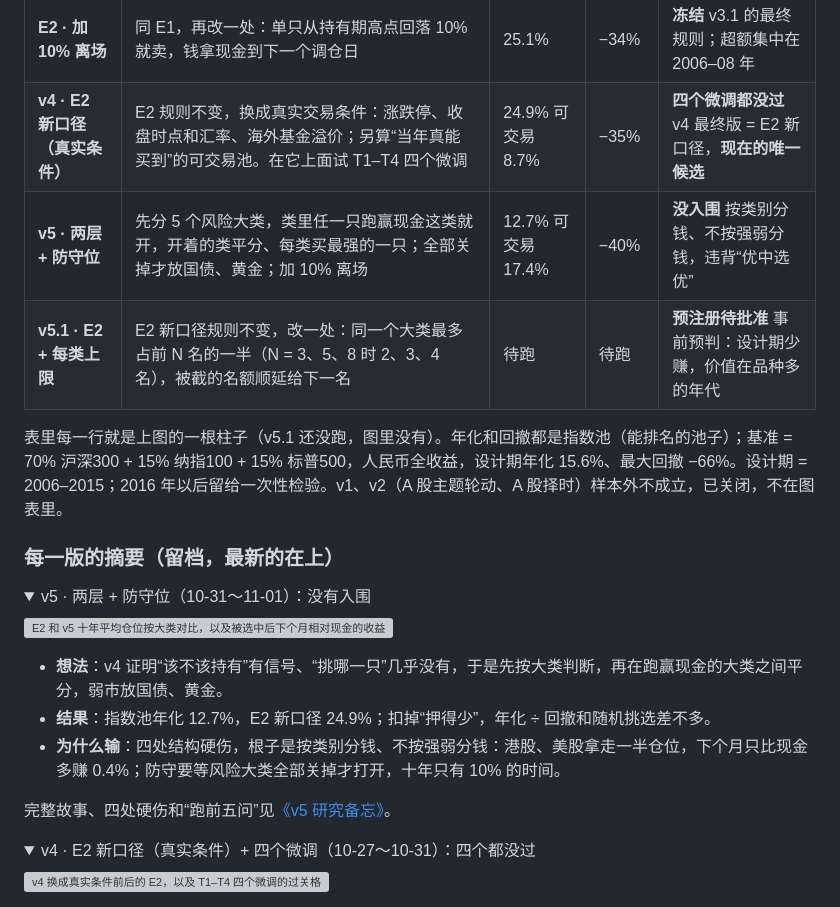
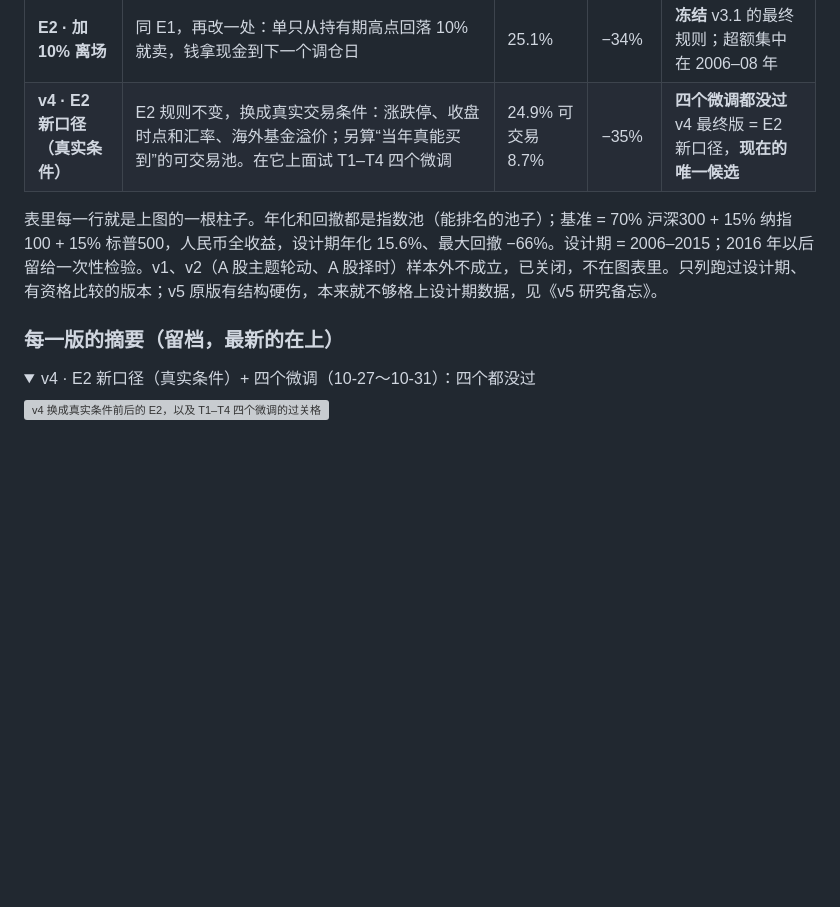
Before and after one commit to Entropy-Reduction-AI/ETF_Rotation_Quant, a Markdown page: docs/owner/phase2-owner-board.md, the part around one of its changes. GitHub-like rendering; folded sections open; blank space fills up the shorter version; grey boxes are pictures that could not be loaded.

```diff
--- a/docs/owner/phase2-owner-board.md
+++ b/docs/owner/phase2-owner-board.md
@@ -44,25 +44,11 @@
 | **E1 · 补全池子** | 规则同上，改一处：池子补全为当年已有数据的指数 | 22.6% | −44% | **变好** 病根确认是池子太小 |
 | **E2 · 加 10% 离场** | 同 E1，再改一处：单只从持有期高点回落 10% 就卖，钱拿现金到下一个调仓日 | 25.1% | −34% | **冻结** v3.1 的最终规则；超额集中在 2006–08 年 |
 | **v4 · E2 新口径（真实条件）** | E2 规则不变，换成真实交易条件：涨跌停、收盘时点和汇率、海外基金溢价；另算“当年真能买到”的可交易池。在它上面试 T1–T4 四个微调 | 24.9% 可交易 8.7% | −35% | **四个微调都没过** v4 最终版 = E2 新口径，**现在的唯一候选** |
-| **v5 · 两层 + 防守位** | 先分 5 个风险大类，类里任一只跑赢现金这类就开，开着的类平分、每类买最强的一只；全部关掉才放国债、黄金；加 10% 离场 | 12.7% 可交易 17.4% | −40% | **没入围** 按类别分钱、不按强弱分钱，违背“优中选优” |
-| **v5.1 · E2 + 每类上限** | E2 新口径规则不变，改一处：同一个大类最多占前 N 名的一半（N = 3、5、8 时 2、3、4 名），被截的名额顺延给下一名 | 待跑 | 待跑 | **预注册待批准** 事前预判：设计期少赚，价值在品种多的年代 |
 
-表里每一行就是上图的一根柱子（v5.1 还没跑，图里没有）。年化和回撤都是指数池（能排名的池子）；基准 = 70% 沪深300 + 15% 纳指100 + 15% 标普500，人民币全收益，设计期年化 15.6%、最大回撤 −66%。设计期 = 2006–2015；2016 年以后留给一次性检验。v1、v2（A 股主题轮动、A 股择时）样本外不成立，已关闭，不在图表里。
+表里每一行就是上图的一根柱子。年化和回撤都是指数池（能排名的池子）；基准 = 70% 沪深300 + 15% 纳指100 + 15% 标普500，人民币全收益，设计期年化 15.6%、最大回撤 −66%。设计期 = 2006–2015；2016 年以后留给一次性检验。v1、v2（A 股主题轮动、A 股择时）样本外不成立，已关闭，不在图表里。只列跑过设计期、有资格比较的版本；v5 原版有结构硬伤，本来就不够格上设计期数据，见《v5 研究备忘》。
 
 ### 每一版的摘要（留档，最新的在上）
 
-<details>
-<summary>v5 · 两层 + 防守位（10-31～11-01）：没有入围</summary>
-
-![E2 和 v5 十年平均仓位按大类对比，以及被选中后下个月相对现金的收益](../assets/v5-memo/m7-flaws.png)
-
-- **想法**：v4 证明“该不该持有”有信号、“挑哪一只”几乎没有，于是先按大类判断，再在跑赢现金的大类之间平分，弱市放国债、黄金。
-- **结果**：指数池年化 12.7%，E2 新口径 24.9%；扣掉“押得少”，年化 ÷ 回撤和随机挑选差不多。
-- **为什么输**：四处结构硬伤，根子是按类别分钱、不按强弱分钱：港股、美股拿走一半仓位，下个月只比现金多赚 0.4%；防守要等风险大类全部关掉才打开，十年只有 10% 的时间。
-
-完整故事、四处硬伤和“跑前五问”见[《v5 研究备忘》](v5-research-memo.md)。
-
-</details>
 <details>
 <summary>v4 · E2 新口径（真实条件）+ 四个微调（10-27～10-31）：四个都没过</summary>
 
```
Also changed, not shown: other parts of docs/owner/phase2-owner-board.md (+10 -8 lines), docs/owner/v5-research-memo.md (+21 -18 lines), docs/prereg/etf-multiasset-rotation-prereg-v5.1.md (+1 -1 lines), docs/assets/owner-board/b8-versions.png, 1 other file.
